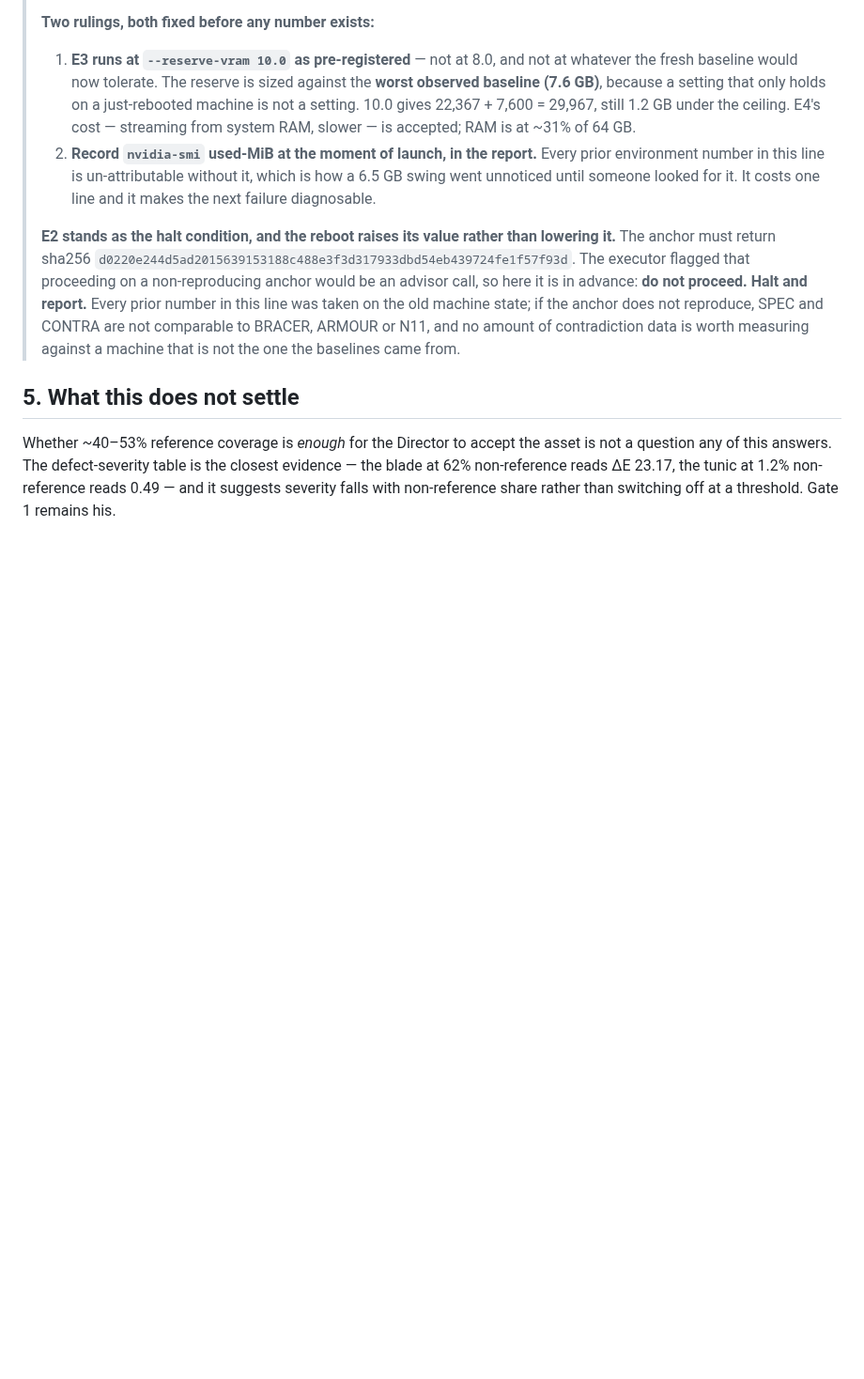
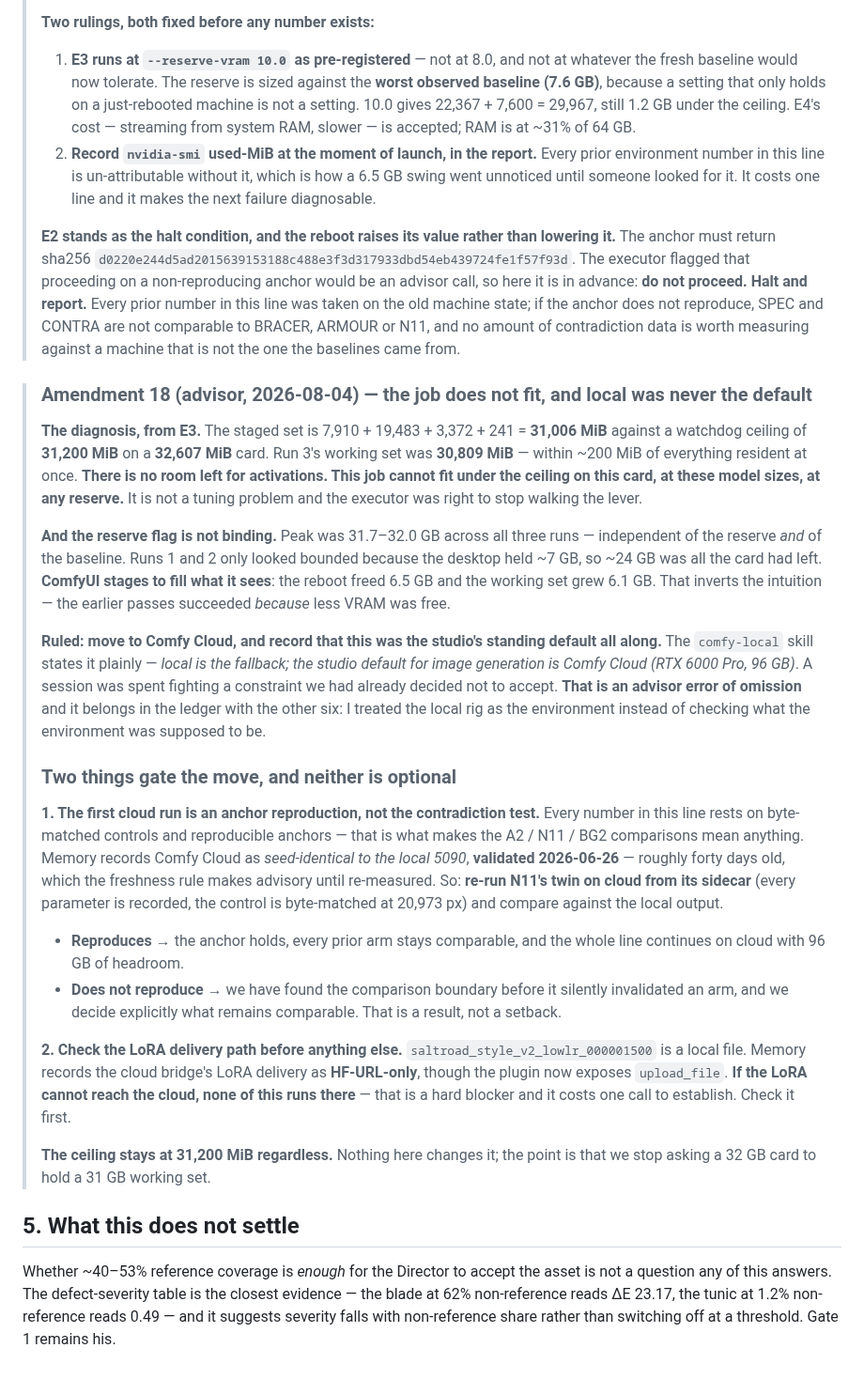
Before and after one commit to mcp-tool-shop-org/facet, a Markdown page: docs/experiments/E08-ruling-gate0.md, the part around the change. Shown at 94% size. Drawn GitHub-style; blank space fills up the shorter version.

Commit message:
E08 Amendment 18: the job does not fit — move to Comfy Cloud, anchor first
THE DIAGNOSIS. Staged set 7,910 + 19,483 + 3,372 + 241 = 31,006 MiB against a
31,200 MiB watchdog ceiling on a 32,607 MiB card. Run 3s working set was 30,809
— within ~200 MiB of everything resident at once, leaving nothing for
activations. THIS JOB CANNOT FIT UNDER THE CEILING ON THIS CARD AT ANY RESERVE.
Not a tuning problem; the executor was right to stop walking the lever.

AND THE RESERVE FLAG IS NOT BINDING. Peak 31.7-32.0 GB across all three runs,
independent of both the reserve and the baseline. Runs 1 and 2 only looked
bounded because the desktop held ~7 GB. ComfyUI stages to fill what it sees:
the reboot freed 6.5 GB and the working set grew 6.1 GB. The earlier passes
succeeded BECAUSE less VRAM was free.

RULED: move to Comfy Cloud — and record that this was the studio's standing
default all along. The comfy-local skill states it: local is the FALLBACK, the
studio default for image generation is Comfy Cloud (RTX 6000 Pro, 96 GB). A
session was spent fighting a constraint we had already decided not to accept.
That is an advisor error of omission and it goes in the ledger with the other
six — I treated the local rig as the environment instead of checking what the
environment was supposed to be.

TWO GATES ON THE MOVE, NEITHER OPTIONAL:

1. THE FIRST CLOUD RUN IS AN ANCHOR REPRODUCTION, NOT THE EXPERIMENT. Every
   number in this line rests on byte-matched controls and reproducible anchors.
   Memory records cloud as seed-identical to the local 5090, validated
   2026-06-26 — ~40 days old, which the freshness rule makes advisory until
   re-measured. Re-run N11s twin on cloud from its sidecar (every parameter
   recorded, control byte-matched at 20,973 px) against the local output.
   Reproduces -> the anchor holds and every prior arm stays comparable.
   Does not -> we have found the comparison boundary before it silently
   invalidated an arm, and we decide explicitly what remains comparable.

2. CHECK THE LORA DELIVERY PATH FIRST. saltroad_style_v2_lowlr_000001500 is a
   local file; memory records the cloud bridge as HF-URL-only, though the
   plugin now exposes upload_file. If the LoRA cannot reach the cloud, none of
   this runs there. Hard blocker, one call to establish.

The ceiling stays at 31,200 MiB regardless. The point is that we stop asking a
32 GB card to hold a 31 GB working set.

```diff
--- a/docs/experiments/E08-ruling-gate0.md
+++ b/docs/experiments/E08-ruling-gate0.md
@@ -1181,6 +1181,50 @@ ceiling and ~79% is the ceiling at any count tested. The honest framing of E08's
 > N11, and no amount of contradiction data is worth measuring against a machine that is not the
 > one the baselines came from.
 
+> ### Amendment 18 (advisor, 2026-08-04) — the job does not fit, and local was never the default
+>
+> **The diagnosis, from E3.** The staged set is 7,910 + 19,483 + 3,372 + 241 = **31,006 MiB**
+> against a watchdog ceiling of **31,200 MiB** on a **32,607 MiB** card. Run 3's working set was
+> **30,809 MiB** — within ~200 MiB of everything resident at once. **There is no room left for
+> activations. This job cannot fit under the ceiling on this card, at these model sizes, at any
+> reserve.** It is not a tuning problem and the executor was right to stop walking the lever.
+>
+> **And the reserve flag is not binding.** Peak was 31.7–32.0 GB across all three runs —
+> independent of the reserve *and* of the baseline. Runs 1 and 2 only looked bounded because the
+> desktop held ~7 GB, so ~24 GB was all the card had left. **ComfyUI stages to fill what it
+> sees**: the reboot freed 6.5 GB and the working set grew 6.1 GB. That inverts the intuition —
+> the earlier passes succeeded *because* less VRAM was free.
+>
+> **Ruled: move to Comfy Cloud, and record that this was the studio's standing default all
+> along.** The `comfy-local` skill states it plainly — *local is the fallback; the studio default
+> for image generation is Comfy Cloud (RTX 6000 Pro, 96 GB)*. A session was spent fighting a
+> constraint we had already decided not to accept. **That is an advisor error of omission** and
+> it belongs in the ledger with the other six: I treated the local rig as the environment
+> instead of checking what the environment was supposed to be.
+>
+> ### Two things gate the move, and neither is optional
+>
+> **1. The first cloud run is an anchor reproduction, not the contradiction test.** Every number
+> in this line rests on byte-matched controls and reproducible anchors — that is what makes the
+> A2 / N11 / BG2 comparisons mean anything. Memory records Comfy Cloud as *seed-identical to the
+> local 5090*, **validated 2026-06-26** — roughly forty days old, which the freshness rule makes
+> advisory until re-measured. So: **re-run N11's twin on cloud from its sidecar** (every
+> parameter is recorded, the control is byte-matched at 20,973 px) and compare against the local
+> output.
+>
+> - **Reproduces** → the anchor holds, every prior arm stays comparable, and the whole line
+>   continues on cloud with 96 GB of headroom.
+> - **Does not reproduce** → we have found the comparison boundary before it silently invalidated
+>   an arm, and we decide explicitly what remains comparable. That is a result, not a setback.
+>
+> **2. Check the LoRA delivery path before anything else.** `saltroad_style_v2_lowlr_000001500`
+> is a local file. Memory records the cloud bridge's LoRA delivery as **HF-URL-only**, though the
+> plugin now exposes `upload_file`. **If the LoRA cannot reach the cloud, none of this runs
+> there** — that is a hard blocker and it costs one call to establish. Check it first.
+>
+> **The ceiling stays at 31,200 MiB regardless.** Nothing here changes it; the point is that we
+> stop asking a 32 GB card to hold a 31 GB working set.
+
 ## 5. What this does not settle
 
 Whether ~40–53% reference coverage is *enough* for the Director to accept the asset is not a
```
